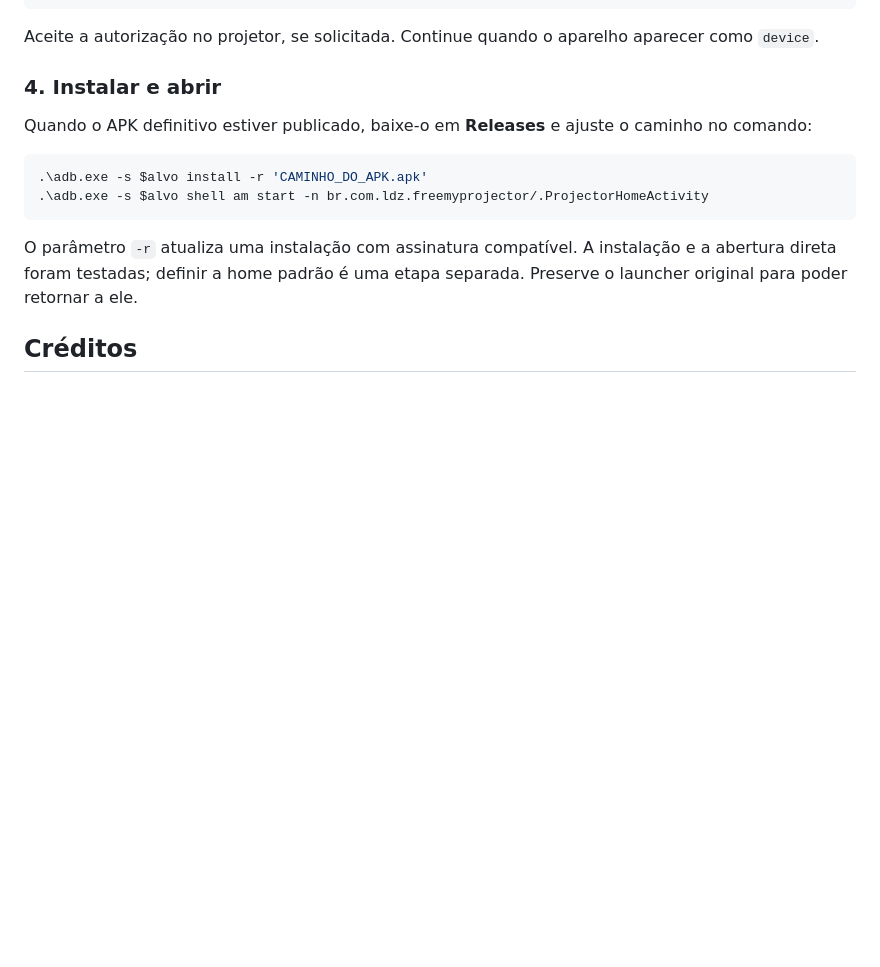
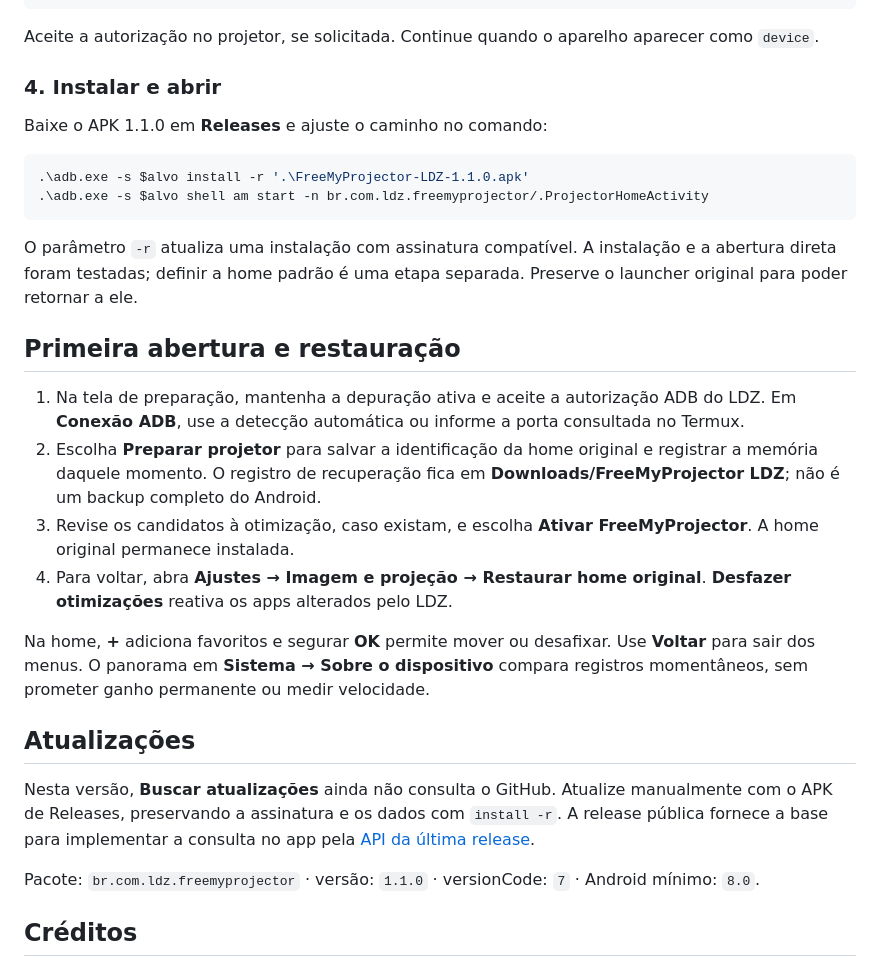
Before and after one commit to ludezam/FreeMyProjector-LDZ, a Markdown page: README.md, the part around one of its changes. Drawn GitHub-style; blank space fills up the shorter version.

````diff
--- a/README.md
+++ b/README.md
@@ -46,15 +64,30 @@ Aceite a autorização no projetor, se solicitada. Continue quando o aparelho ap
 
 ### 4. Instalar e abrir
 
-Quando o APK definitivo estiver publicado, baixe-o em **Releases** e ajuste o caminho no comando:
+Baixe o APK 1.1.0 em **Releases** e ajuste o caminho no comando:
 
 ```powershell
-.\adb.exe -s $alvo install -r 'CAMINHO_DO_APK.apk'
+.\adb.exe -s $alvo install -r '.\FreeMyProjector-LDZ-1.1.0.apk'
 .\adb.exe -s $alvo shell am start -n br.com.ldz.freemyprojector/.ProjectorHomeActivity
 ```
 
 O parâmetro `-r` atualiza uma instalação com assinatura compatível. A instalação e a abertura direta foram testadas; definir a home padrão é uma etapa separada. Preserve o launcher original para poder retornar a ele.
 
+## Primeira abertura e restauração
+
+1. Na tela de preparação, mantenha a depuração ativa e aceite a autorização ADB do LDZ. Em **Conexão ADB**, use a detecção automática ou informe a porta consultada no Termux.
+2. Escolha **Preparar projetor** para salvar a identificação da home original e registrar a memória daquele momento. O registro de recuperação fica em **Downloads/FreeMyProjector LDZ**; não é um backup completo do Android.
+3. Revise os candidatos à otimização, caso existam, e escolha **Ativar FreeMyProjector**. A home original permanece instalada.
+4. Para voltar, abra **Ajustes → Imagem e projeção → Restaurar home original**. **Desfazer otimizações** reativa os apps alterados pelo LDZ.
+
+Na home, **+** adiciona favoritos e segurar **OK** permite mover ou desafixar. Use **Voltar** para sair dos menus. O panorama em **Sistema → Sobre o dispositivo** compara registros momentâneos, sem prometer ganho permanente ou medir velocidade.
+
+## Atualizações
+
+Nesta versão, **Buscar atualizações** ainda não consulta o GitHub. Atualize manualmente com o APK de Releases, preservando a assinatura e os dados com `install -r`. A release pública fornece a base para implementar a consulta no app pela [API da última release](https://api.github.com/repos/ludezam/FreeMyProjector-LDZ/releases/latest).
+
+Pacote: `br.com.ldz.freemyprojector` · versão: `1.1.0` · versionCode: `7` · Android mínimo: `8.0`.
+
 ## Créditos
 
 Derivado de [Free My TV](https://github.com/simbasjungles/free-my-tv), sob licença MIT, com adaptações do FreeMyTV LDZ. Fork não oficial; os avisos e termos originais estão em [LICENSE](LICENSE).
````
Also changed, not shown: other parts of README.md (+19 -1 lines), docs/RELEASE_NOTES_1.1.0.md (added, +16 -0 lines), docs/screenshots/03-ajustes.png (added), docs/screenshots/04-projecao.png (added), docs/screenshots/06-sobre.png (added), 3 other files.
